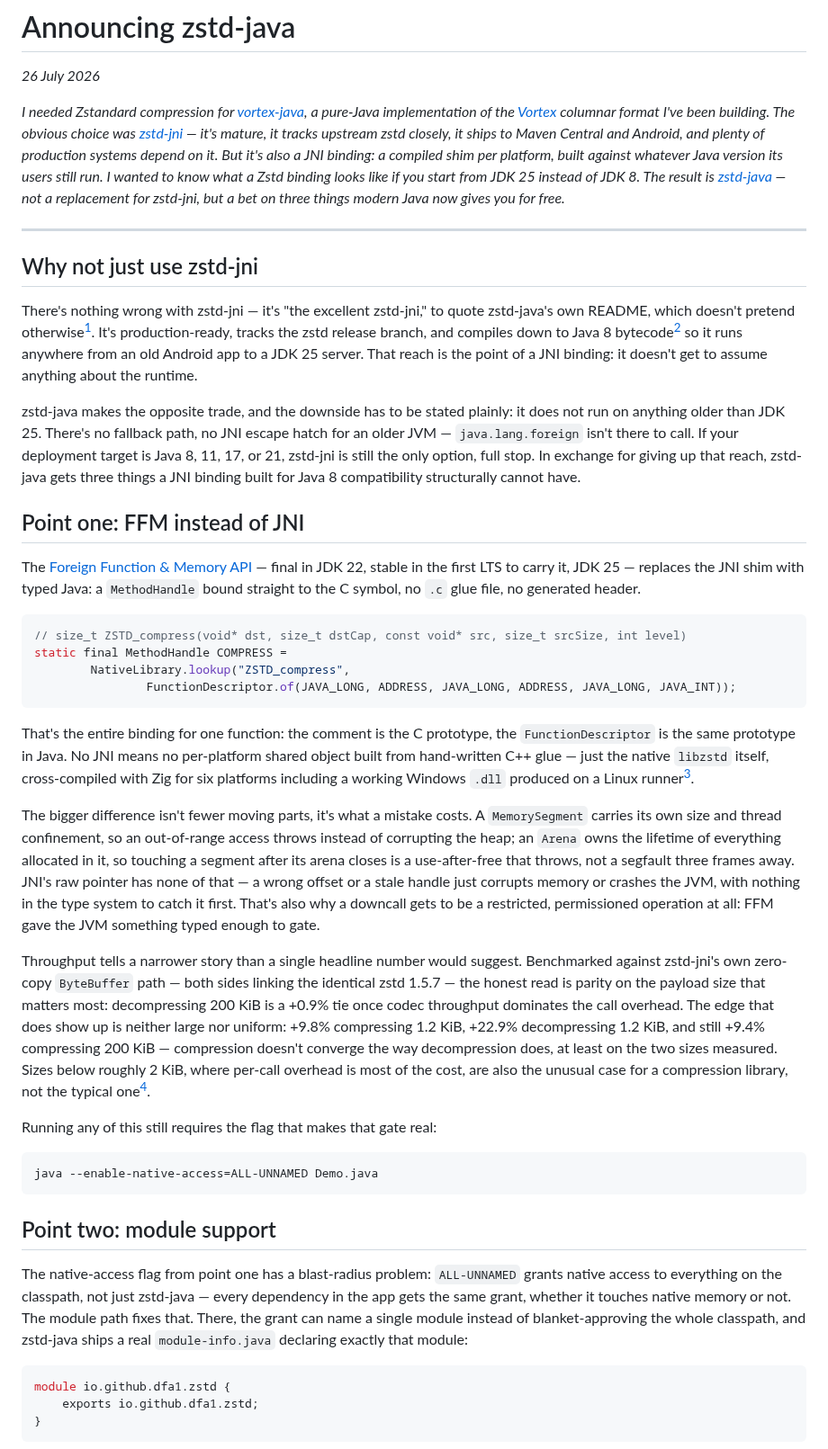
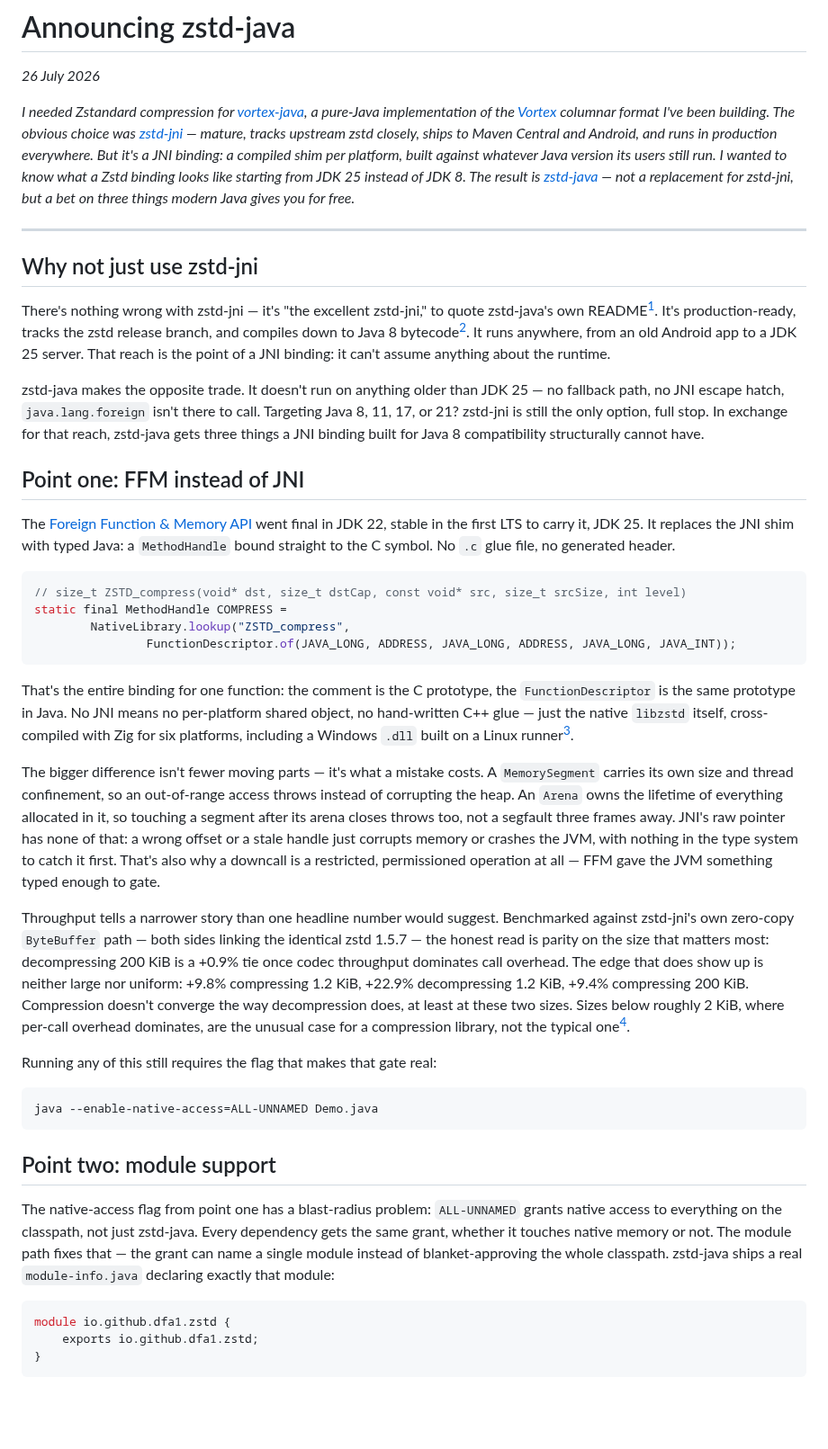
Before and after one commit to dfa1/dfa1.github.io, a Markdown page: articles/draft/announcing-zstd-java.md, the part around one of its changes. Shown at 90% size. Rendered like a GitHub page; blank space fills up the shorter version.

````diff
--- a/articles/draft/announcing-zstd-java.md
+++ b/articles/draft/announcing-zstd-java.md
@@ -2,19 +2,19 @@
 
 *26 July 2026*
 
-*I needed Zstandard compression for [vortex-java](https://github.com/dfa1/vortex-java), a pure-Java implementation of the [Vortex](https://github.com/vortex-data/vortex) columnar format I've been building. The obvious choice was [zstd-jni](https://github.com/luben/zstd-jni) — it's mature, it tracks upstream zstd closely, it ships to Maven Central and Android, and plenty of production systems depend on it. But it's also a JNI binding: a compiled shim per platform, built against whatever Java version its users still run. I wanted to know what a Zstd binding looks like if you start from JDK 25 instead of JDK 8. The result is [zstd-java](https://github.com/dfa1/zstd-java) — not a replacement for zstd-jni, but a bet on three things modern Java now gives you for free.*
+*I needed Zstandard compression for [vortex-java](https://github.com/dfa1/vortex-java), a pure-Java implementation of the [Vortex](https://github.com/vortex-data/vortex) columnar format I've been building. The obvious choice was [zstd-jni](https://github.com/luben/zstd-jni) — mature, tracks upstream zstd closely, ships to Maven Central and Android, and runs in production everywhere. But it's a JNI binding: a compiled shim per platform, built against whatever Java version its users still run. I wanted to know what a Zstd binding looks like starting from JDK 25 instead of JDK 8. The result is [zstd-java](https://github.com/dfa1/zstd-java) — not a replacement for zstd-jni, but a bet on three things modern Java gives you for free.*
 
 ---
 
 ## Why not just use zstd-jni
 
-There's nothing wrong with zstd-jni — it's "the excellent zstd-jni," to quote zstd-java's own README, which doesn't pretend otherwise[^zstd-java-readme]. It's production-ready, tracks the zstd release branch, and compiles down to Java 8 bytecode[^zstd-jni-build] so it runs anywhere from an old Android app to a JDK 25 server. That reach is the point of a JNI binding: it doesn't get to assume anything about the runtime.
+There's nothing wrong with zstd-jni — it's "the excellent zstd-jni," to quote zstd-java's own README[^zstd-java-readme]. It's production-ready, tracks the zstd release branch, and compiles down to Java 8 bytecode[^zstd-jni-build]. It runs anywhere, from an old Android app to a JDK 25 server. That reach is the point of a JNI binding: it can't assume anything about the runtime.
 
-zstd-java makes the opposite trade, and the downside has to be stated plainly: it does not run on anything older than JDK 25. There's no fallback path, no JNI escape hatch for an older JVM — `java.lang.foreign` isn't there to call. If your deployment target is Java 8, 11, 17, or 21, zstd-jni is still the only option, full stop. In exchange for giving up that reach, zstd-java gets three things a JNI binding built for Java 8 compatibility structurally cannot have.
+zstd-java makes the opposite trade. It doesn't run on anything older than JDK 25 — no fallback path, no JNI escape hatch, `java.lang.foreign` isn't there to call. Targeting Java 8, 11, 17, or 21? zstd-jni is still the only option, full stop. In exchange for that reach, zstd-java gets three things a JNI binding built for Java 8 compatibility structurally cannot have.
 
 ## Point one: FFM instead of JNI
 
-The [Foreign Function & Memory API](https://openjdk.org/jeps/454) — final in JDK 22, stable in the first LTS to carry it, JDK 25 — replaces the JNI shim with typed Java: a `MethodHandle` bound straight to the C symbol, no `.c` glue file, no generated header.
+The [Foreign Function & Memory API](https://openjdk.org/jeps/454) went final in JDK 22, stable in the first LTS to carry it, JDK 25. It replaces the JNI shim with typed Java: a `MethodHandle` bound straight to the C symbol. No `.c` glue file, no generated header.
 
 ```java
 // size_t ZSTD_compress(void* dst, size_t dstCap, const void* src, size_t srcSize, int level)
@@ -23,11 +23,11 @@ static final MethodHandle COMPRESS =
                 FunctionDescriptor.of(JAVA_LONG, ADDRESS, JAVA_LONG, ADDRESS, JAVA_LONG, JAVA_INT));
 ```
 
-That's the entire binding for one function: the comment is the C prototype, the `FunctionDescriptor` is the same prototype in Java. No JNI means no per-platform shared object built from hand-written C++ glue — just the native `libzstd` itself, cross-compiled with Zig for six platforms including a working Windows `.dll` produced on a Linux runner[^zig-adr].
+That's the entire binding for one function: the comment is the C prototype, the `FunctionDescriptor` is the same prototype in Java. No JNI means no per-platform shared object, no hand-written C++ glue — just the native `libzstd` itself, cross-compiled with Zig for six platforms, including a Windows `.dll` built on a Linux runner[^zig-adr].
 
-The bigger difference isn't fewer moving parts, it's what a mistake costs. A `MemorySegment` carries its own size and thread confinement, so an out-of-range access throws instead of corrupting the heap; an `Arena` owns the lifetime of everything allocated in it, so touching a segment after its arena closes is a use-after-free that throws, not a segfault three frames away. JNI's raw pointer has none of that — a wrong offset or a stale handle just corrupts memory or crashes the JVM, with nothing in the type system to catch it first. That's also why a downcall gets to be a restricted, permissioned operation at all: FFM gave the JVM something typed enough to gate.
+The bigger difference isn't fewer moving parts — it's what a mistake costs. A `MemorySegment` carries its own size and thread confinement, so an out-of-range access throws instead of corrupting the heap. An `Arena` owns the lifetime of everything allocated in it, so touching a segment after its arena closes throws too, not a segfault three frames away. JNI's raw pointer has none of that: a wrong offset or a stale handle just corrupts memory or crashes the JVM, with nothing in the type system to catch it first. That's also why a downcall is a restricted, permissioned operation at all — FFM gave the JVM something typed enough to gate.
 
-Throughput tells a narrower story than a single headline number would suggest. Benchmarked against zstd-jni's own zero-copy `ByteBuffer` path — both sides linking the identical zstd 1.5.7 — the honest read is parity on the payload size that matters most: decompressing 200 KiB is a +0.9% tie once codec throughput dominates the call overhead. The edge that does show up is neither large nor uniform: +9.8% compressing 1.2 KiB, +22.9% decompressing 1.2 KiB, and still +9.4% compressing 200 KiB — compression doesn't converge the way decompression does, at least on the two sizes measured. Sizes below roughly 2 KiB, where per-call overhead is most of the cost, are also the unusual case for a compression library, not the typical one[^bench].
+Throughput tells a narrower story than one headline number would suggest. Benchmarked against zstd-jni's own zero-copy `ByteBuffer` path — both sides linking the identical zstd 1.5.7 — the honest read is parity on the size that matters most: decompressing 200 KiB is a +0.9% tie once codec throughput dominates call overhead. The edge that does show up is neither large nor uniform: +9.8% compressing 1.2 KiB, +22.9% decompressing 1.2 KiB, +9.4% compressing 200 KiB. Compression doesn't converge the way decompression does, at least at these two sizes. Sizes below roughly 2 KiB, where per-call overhead dominates, are the unusual case for a compression library, not the typical one[^bench].
 
 Running any of this still requires the flag that makes that gate real:
 
@@ -37,7 +37,7 @@ java --enable-native-access=ALL-UNNAMED Demo.java
 
 ## Point two: module support
 
-The native-access flag from point one has a blast-radius problem: `ALL-UNNAMED` grants native access to everything on the classpath, not just zstd-java — every dependency in the app gets the same grant, whether it touches native memory or not. The module path fixes that. There, the grant can name a single module instead of blanket-approving the whole classpath, and zstd-java ships a real `module-info.java` declaring exactly that module:
+The native-access flag from point one has a blast-radius problem: `ALL-UNNAMED` grants native access to everything on the classpath, not just zstd-java. Every dependency gets the same grant, whether it touches native memory or not. The module path fixes that — the grant can name a single module instead of blanket-approving the whole classpath. zstd-java ships a real `module-info.java` declaring exactly that module:
 
 ```java
 module io.github.dfa1.zstd {
````
Also changed, not shown: other parts of articles/draft/announcing-zstd-java.md (+9 -9 lines).
